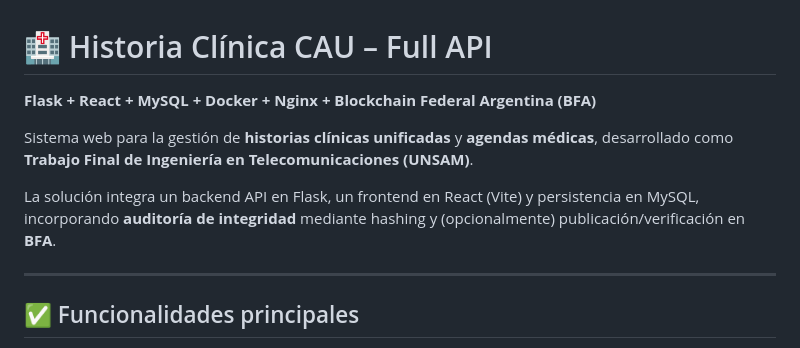
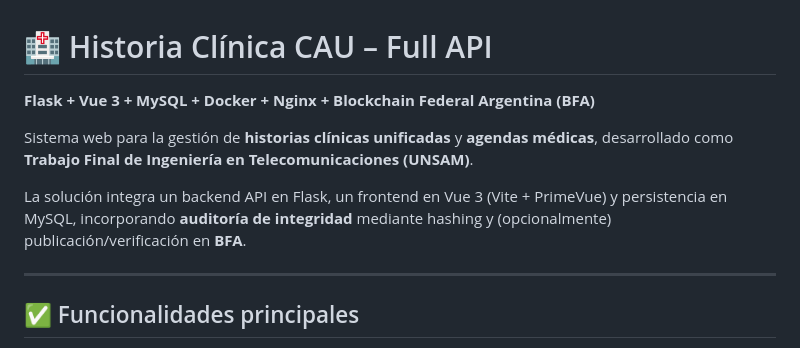
Before and after one commit to Hector-venero/Historia-Clinica-CAU-Full-API, a Markdown page: README.md, the part around one of its changes. Drawn GitHub-style.

```diff
--- a/README.md
+++ b/README.md
@@ -1,9 +1,9 @@
 # 🏥 Historia Clínica CAU – Full API
-**Flask + React + MySQL + Docker + Nginx + Blockchain Federal Argentina (BFA)**
+**Flask + Vue 3 + MySQL + Docker + Nginx + Blockchain Federal Argentina (BFA)**
 
 Sistema web para la gestión de **historias clínicas unificadas** y **agendas médicas**, desarrollado como **Trabajo Final de Ingeniería en Telecomunicaciones (UNSAM)**.
 
-La solución integra un backend API en Flask, un frontend en React (Vite) y persistencia en MySQL, incorporando **auditoría de integridad** mediante hashing y (opcionalmente) publicación/verificación en **BFA**.
+La solución integra un backend API en Flask, un frontend en Vue 3 (Vite + PrimeVue) y persistencia en MySQL, incorporando **auditoría de integridad** mediante hashing y (opcionalmente) publicación/verificación en **BFA**.
 
 ---
 
```
Also changed, not shown: other parts of README.md (+28 -19 lines), CLAUDE.md (+7 -1 lines).
